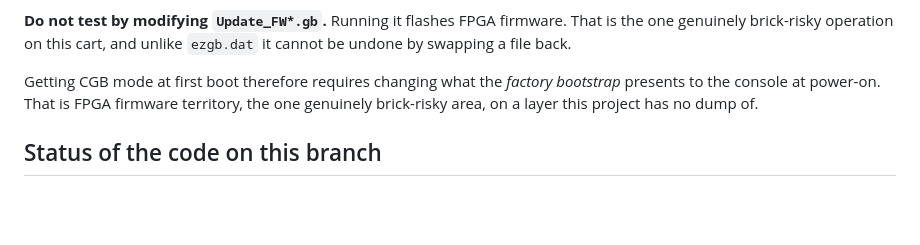
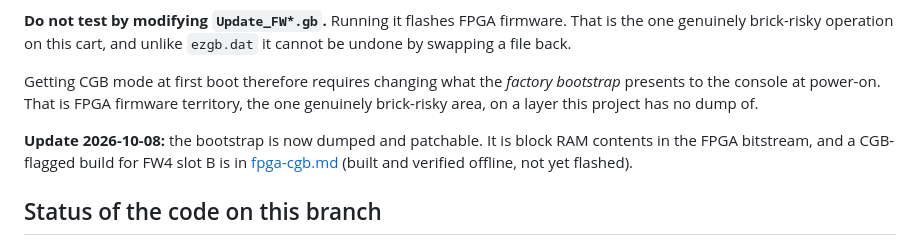
Before and after one commit to lukesau/ezgb, a Markdown page: docs/cgb-mode.md, the part around the change. Rendered like a GitHub page; blank space fills up the shorter version.

```diff
--- a/docs/cgb-mode.md
+++ b/docs/cgb-mode.md
@@ -116,6 +116,10 @@ Getting CGB mode at first boot therefore requires changing what the *factory
 bootstrap* presents to the console at power-on. That is FPGA firmware territory,
 the one genuinely brick-risky area, on a layer this project has no dump of.
 
+**Update 2026-10-08:** the bootstrap is now dumped and patchable. It is block
+RAM contents in the FPGA bitstream, and a CGB-flagged build for FW4 slot B is
+in [fpga-cgb.md](fpga-cgb.md) (built and verified offline, not yet flashed).
+
 ## Status of the code on this branch
 
 `CgbInit` itself works and is verified under SameBoy: it is reached from the
```
Also changed, not shown: README.md (+1 -0 lines), docs/fpga-cgb.md (added, +101 -0 lines).
